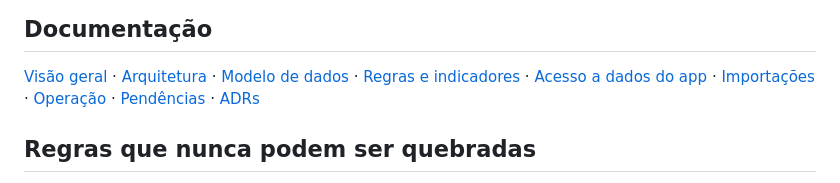
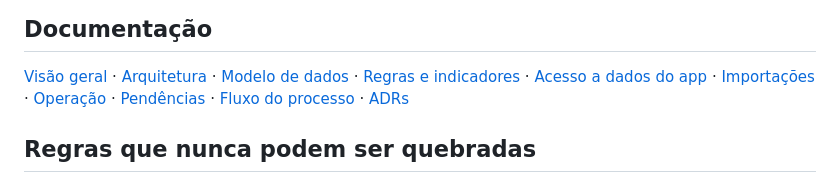
Before and after one commit to EquipeGF2/Germani_Prospect, a Markdown page: README.md, the part around the change. Drawn GitHub-style.

Commit message:
Fluxo completo do processo para validação (docs/08)
Co-Authored-By: Claude Opus 5.5 <noreply@anthropic.com>
Claude-Session: https://claude.ai/code/session_01368CKHidZr8pdPxTdywPTp

```diff
--- a/README.md
+++ b/README.md
@@ -53,7 +53,7 @@ Como importar as planilhas: [docs/05-importacao.md](docs/05-importacao.md).
 [Visão geral](docs/00-visao-geral.md) · [Arquitetura](docs/01-arquitetura.md) ·
 [Modelo de dados](docs/02-modelo-dados.md) · [Regras e indicadores](docs/03-regras-negocio.md) ·
 [Acesso a dados do app](docs/04-acesso-dados.md) · [Importações](docs/05-importacao.md) ·
-[Operação](docs/06-operacao.md) · [Pendências](docs/07-pendencias.md) · [ADRs](docs/adr/)
+[Operação](docs/06-operacao.md) · [Pendências](docs/07-pendencias.md) · [Fluxo do processo](docs/08-fluxo-processo.md) · [ADRs](docs/adr/)
 
 ## Regras que nunca podem ser quebradas
 - Repositório **público**: nenhuma planilha real, relatório, `.env` ou token no Git.
```
Also changed, not shown: docs/00-visao-geral.md (+1 -0 lines), docs/08-fluxo-processo.md (added, +91 -0 lines).
